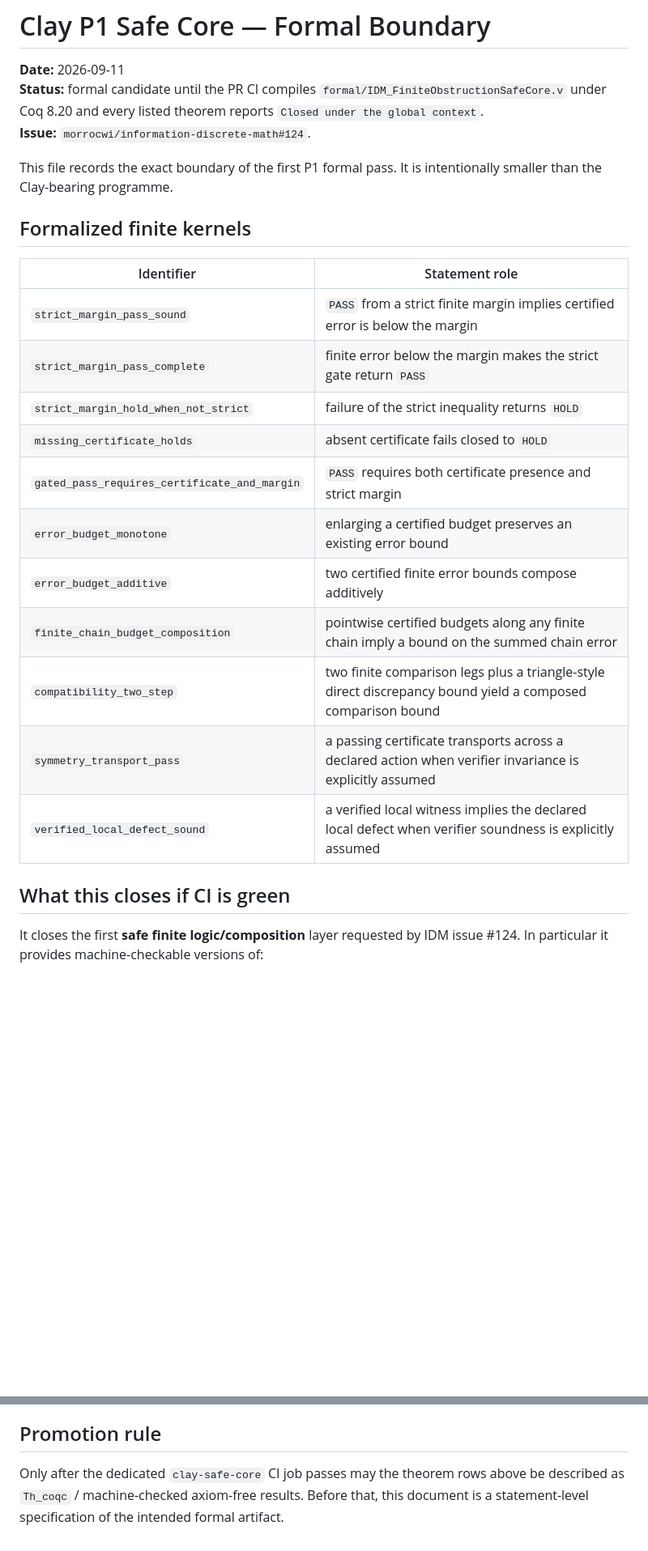
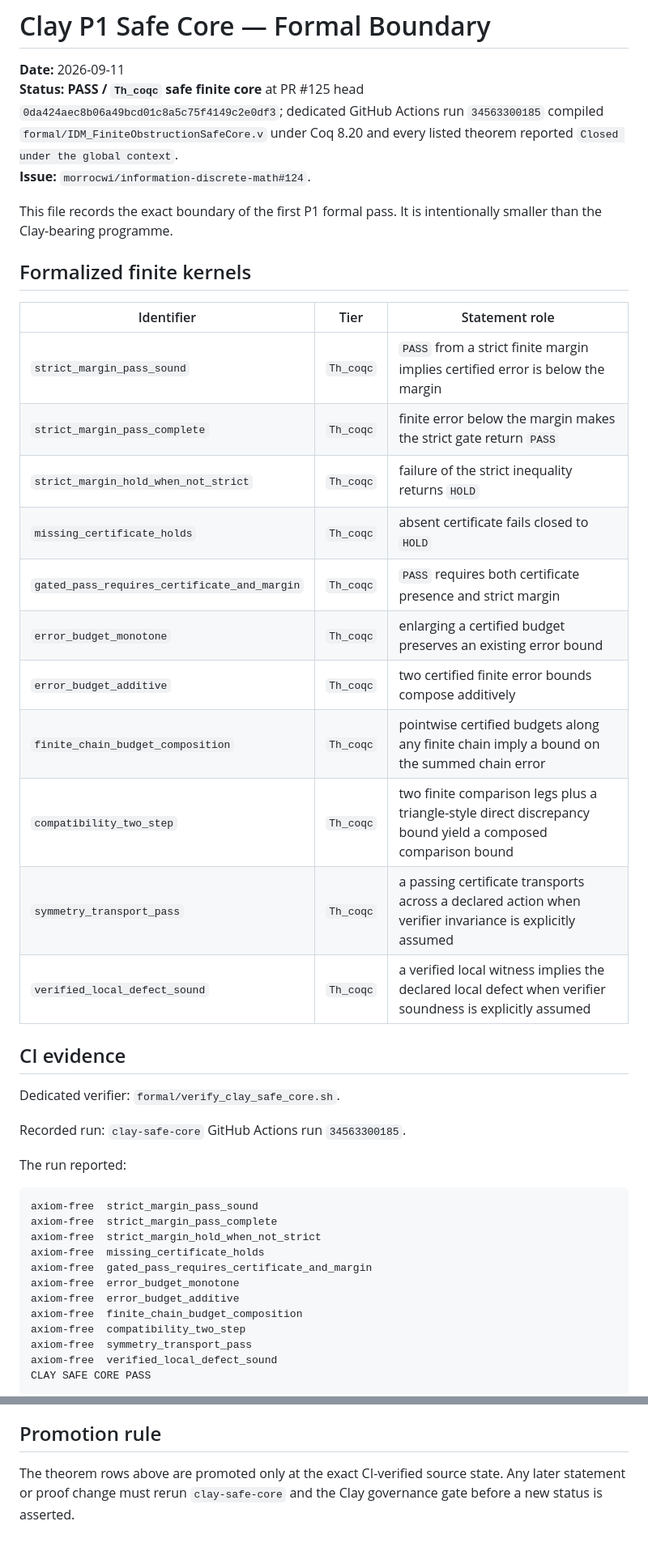
Before and after one commit to morrocwi/information-discrete-math, a Markdown page: docs/CLAY_P1_SAFE_CORE_FORMAL.md, 2 parts joined by grey strips. Shown at 81% size. Drawn GitHub-style; blank space fills up the shorter version.

Commit message:
docs: promote P1 safe core after Coq CI

````diff
--- a/docs/CLAY_P1_SAFE_CORE_FORMAL.md
+++ b/docs/CLAY_P1_SAFE_CORE_FORMAL.md
@@ -1,27 +1,47 @@
 # Clay P1 Safe Core — Formal Boundary
 
 **Date:** 2026-09-11
-**Status:** formal candidate until the PR CI compiles `formal/IDM_FiniteObstructionSafeCore.v` under Coq 8.20 and every listed theorem reports `Closed under the global context`.
+**Status:** **PASS / `Th_coqc` safe finite core** at PR #125 head `0da424aec8b06a49bcd01c8a5c75f4149c2e0df3`; dedicated GitHub Actions run `34563300185` compiled `formal/IDM_FiniteObstructionSafeCore.v` under Coq 8.20 and every listed theorem reported `Closed under the global context`.
 **Issue:** `morrocwi/information-discrete-math#124`.
 
 This file records the exact boundary of the first P1 formal pass. It is intentionally smaller than the Clay-bearing programme.
 
 ## Formalized finite kernels
 
-| Identifier | Statement role |
-|---|---|
-| `strict_margin_pass_sound` | `PASS` from a strict finite margin implies certified error is below the margin |
-| `strict_margin_pass_complete` | finite error below the margin makes the strict gate return `PASS` |
-| `strict_margin_hold_when_not_strict` | failure of the strict inequality returns `HOLD` |
-| `missing_certificate_holds` | absent certificate fails closed to `HOLD` |
-| `gated_pass_requires_certificate_and_margin` | `PASS` requires both certificate presence and strict margin |
-| `error_budget_monotone` | enlarging a certified budget preserves an existing error bound |
-| `error_budget_additive` | two certified finite error bounds compose additively |
-| `finite_chain_budget_composition` | pointwise certified budgets along any finite chain imply a bound on the summed chain error |
-| `compatibility_two_step` | two finite comparison legs plus a triangle-style direct discrepancy bound yield a composed comparison bound |
-| `symmetry_transport_pass` | a passing certificate transports across a declared action when verifier invariance is explicitly assumed |
-| `verified_local_defect_sound` | a verified local witness implies the declared local defect when verifier soundness is explicitly assumed |
+| Identifier | Tier | Statement role |
+|---|---|---|
+| `strict_margin_pass_sound` | `Th_coqc` | `PASS` from a strict finite margin implies certified error is below the margin |
+| `strict_margin_pass_complete` | `Th_coqc` | finite error below the margin makes the strict gate return `PASS` |
+| `strict_margin_hold_when_not_strict` | `Th_coqc` | failure of the strict inequality returns `HOLD` |
+| `missing_certificate_holds` | `Th_coqc` | absent certificate fails closed to `HOLD` |
+| `gated_pass_requires_certificate_and_margin` | `Th_coqc` | `PASS` requires both certificate presence and strict margin |
+| `error_budget_monotone` | `Th_coqc` | enlarging a certified budget preserves an existing error bound |
+| `error_budget_additive` | `Th_coqc` | two certified finite error bounds compose additively |
+| `finite_chain_budget_composition` | `Th_coqc` | pointwise certified budgets along any finite chain imply a bound on the summed chain error |
+| `compatibility_two_step` | `Th_coqc` | two finite comparison legs plus a triangle-style direct discrepancy bound yield a composed comparison bound |
+| `symmetry_transport_pass` | `Th_coqc` | a passing certificate transports across a declared action when verifier invariance is explicitly assumed |
+| `verified_local_defect_sound` | `Th_coqc` | a verified local witness implies the declared local defect when verifier soundness is explicitly assumed |
 
-## What this closes if CI is green
+## CI evidence
 
-It closes the first **safe finite logic/composition** layer requested by IDM issue #124. In particular it provides machine-checkable versions of:
+Dedicated verifier: `formal/verify_clay_safe_core.sh`.
+
+Recorded run: `clay-safe-core` GitHub Actions run `34563300185`.
+
+The run reported:
+
+```text
+axiom-free  strict_margin_pass_sound
+axiom-free  strict_margin_pass_complete
+axiom-free  strict_margin_hold_when_not_strict
+axiom-free  missing_certificate_holds
+axiom-free  gated_pass_requires_certificate_and_margin
+axiom-free  error_budget_monotone
+axiom-free  error_budget_additive
+axiom-free  finite_chain_budget_composition
+axiom-free  compatibility_two_step
+axiom-free  symmetry_transport_pass
+axiom-free  verified_local_defect_sound
+CLAY SAFE CORE PASS
+```
+
@@ -83,4 +108,4 @@ Those statements require separate domain mathematics and remain subject to `PROP
 
 ## Promotion rule
 
-Only after the dedicated `clay-safe-core` CI job passes may the theorem rows above be described as `Th_coqc` / machine-checked axiom-free results. Before that, this document is a statement-level specification of the intended formal artifact.
+The theorem rows above are promoted only at the exact CI-verified source state. Any later statement or proof change must rerun `clay-safe-core` and the Clay governance gate before a new status is asserted.
````
Also changed, not shown: other parts of docs/CLAY_P1_SAFE_CORE_FORMAL.md (+6 -1 lines).
